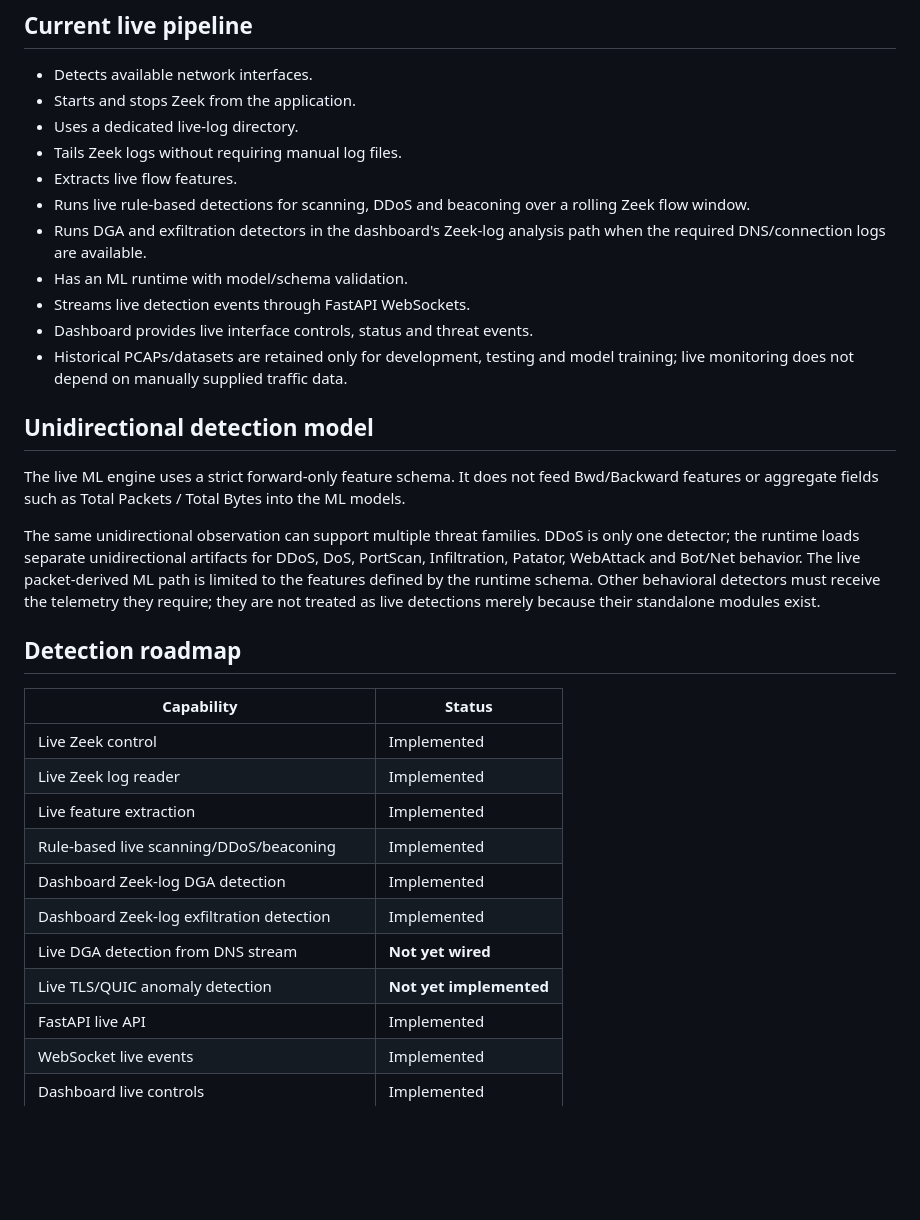
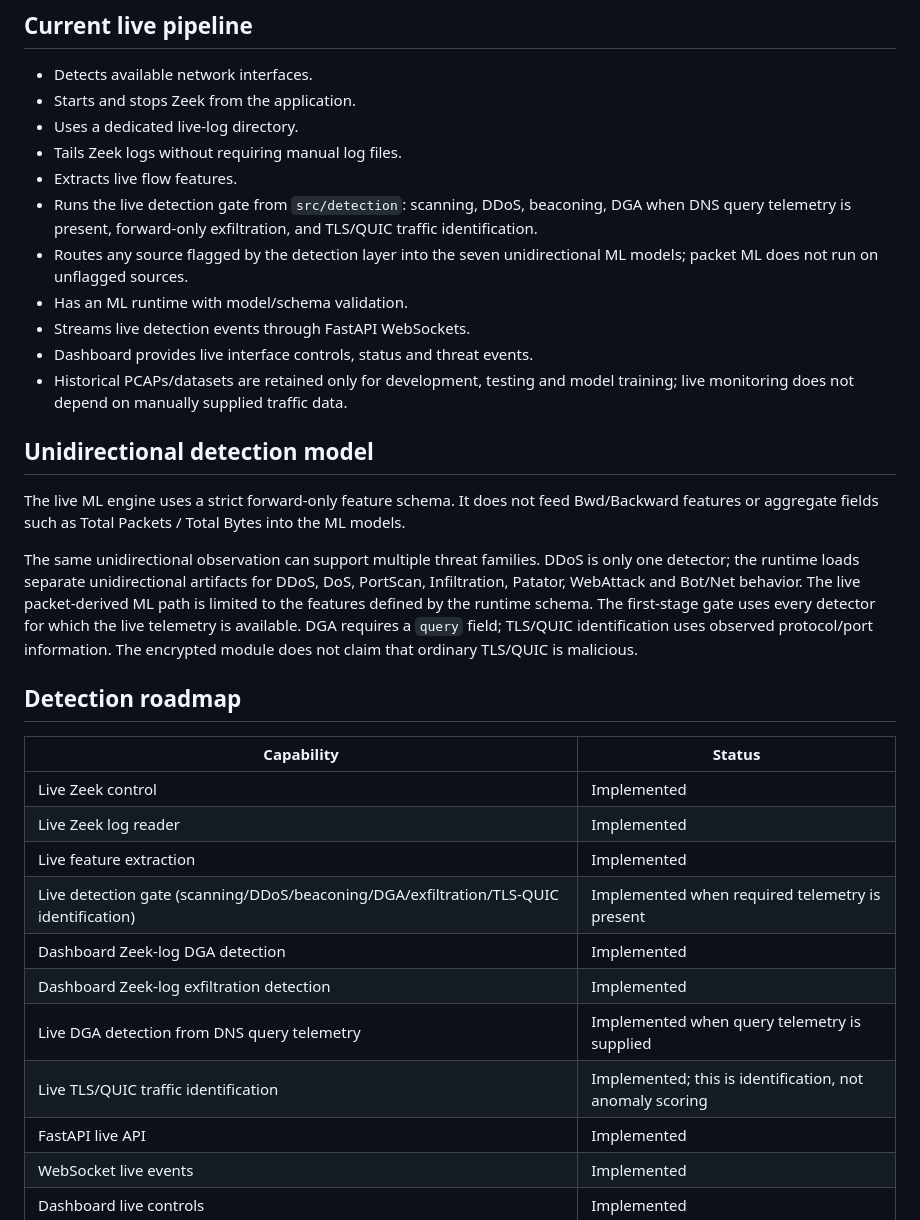
Before and after one commit to 07Smiley/ai-unidirectional-threat-detection, a Markdown page: README.md, the part around the change. GitHub-like rendering; blank space fills up the shorter version.

Commit message:
docs: document complete detection to ML gate

```diff
--- a/README.md
+++ b/README.md
@@ -31,8 +31,8 @@ The application is designed around **passive monitoring**. It does not need to a
 - Uses a dedicated live-log directory.
 - Tails Zeek logs without requiring manual log files.
 - Extracts live flow features.
-- Runs live rule-based detections for scanning, DDoS and beaconing over a rolling Zeek flow window.
-- Runs DGA and exfiltration detectors in the dashboard's Zeek-log analysis path when the required DNS/connection logs are available.
+- Runs the live detection gate from `src/detection`: scanning, DDoS, beaconing, DGA when DNS query telemetry is present, forward-only exfiltration, and TLS/QUIC traffic identification.
+- Routes any source flagged by the detection layer into the seven unidirectional ML models; packet ML does not run on unflagged sources.
 - Has an ML runtime with model/schema validation.
 - Streams live detection events through FastAPI WebSockets.
 - Dashboard provides live interface controls, status and threat events.
@@ -42,7 +42,7 @@ The application is designed around **passive monitoring**. It does not need to a
 
 The live ML engine uses a strict forward-only feature schema. It does not feed Bwd/Backward features or aggregate fields such as Total Packets / Total Bytes into the ML models.
 
-The same unidirectional observation can support multiple threat families. DDoS is only one detector; the runtime loads separate unidirectional artifacts for DDoS, DoS, PortScan, Infiltration, Patator, WebAttack and Bot/Net behavior. The live packet-derived ML path is limited to the features defined by the runtime schema. Other behavioral detectors must receive the telemetry they require; they are not treated as live detections merely because their standalone modules exist.
+The same unidirectional observation can support multiple threat families. DDoS is only one detector; the runtime loads separate unidirectional artifacts for DDoS, DoS, PortScan, Infiltration, Patator, WebAttack and Bot/Net behavior. The live packet-derived ML path is limited to the features defined by the runtime schema. The first-stage gate uses every detector for which the live telemetry is available. DGA requires a `query` field; TLS/QUIC identification uses observed protocol/port information. The encrypted module does not claim that ordinary TLS/QUIC is malicious.
 
 ## Detection roadmap
 
@@ -51,11 +51,11 @@ The same unidirectional observation can support multiple threat families. DDoS i
 | Live Zeek control | Implemented |
 | Live Zeek log reader | Implemented |
 | Live feature extraction | Implemented |
-| Rule-based live scanning/DDoS/beaconing | Implemented |
+| Live detection gate (scanning/DDoS/beaconing/DGA/exfiltration/TLS-QUIC identification) | Implemented when required telemetry is present |
 | Dashboard Zeek-log DGA detection | Implemented |
 | Dashboard Zeek-log exfiltration detection | Implemented |
-| Live DGA detection from DNS stream | **Not yet wired** |
-| Live TLS/QUIC anomaly detection | **Not yet implemented** |
+| Live DGA detection from DNS query telemetry | Implemented when query telemetry is supplied |
+| Live TLS/QUIC traffic identification | Implemented; this is identification, not anomaly scoring |
 | FastAPI live API | Implemented |
 | WebSocket live events | Implemented |
 | Dashboard live controls | Implemented |
```
